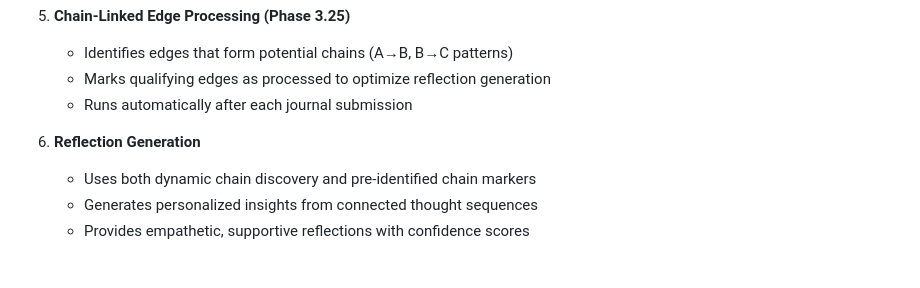
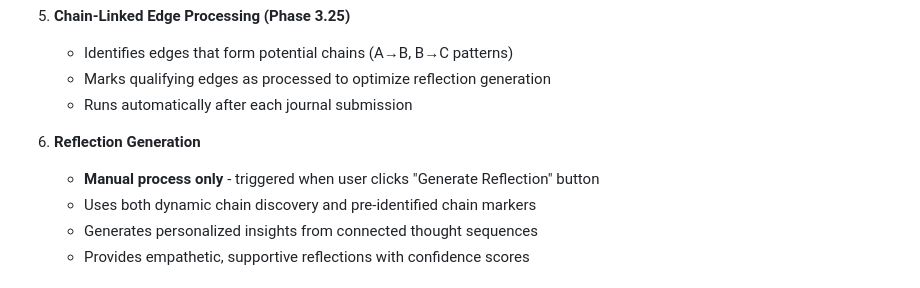
Before and after one commit to zeevandeep/SmritiQA, a Markdown page: replit.md, the part around the change. Drawn GitHub-style.

Commit message:
Clarify that reflections are only created when the user clicks the button
Update the documentation to reflect that reflections are only generated when the user explicitly clicks the "Generate Reflection" button.

Replit-Commit-Author: Agent
Replit-Commit-Session-Id: c1cef64b-5bb9-4d1b-8e92-ce3ffff87ee2

```diff
--- a/replit.md
+++ b/replit.md
@@ -83,6 +83,7 @@ Smriti is an AI-powered journaling assistant that helps users gain insights from
    - Runs automatically after each journal submission
 
 6. **Reflection Generation**
+   - **Manual process only** - triggered when user clicks "Generate Reflection" button
    - Uses both dynamic chain discovery and pre-identified chain markers
    - Generates personalized insights from connected thought sequences
    - Provides empathetic, supportive reflections with confidence scores
```
